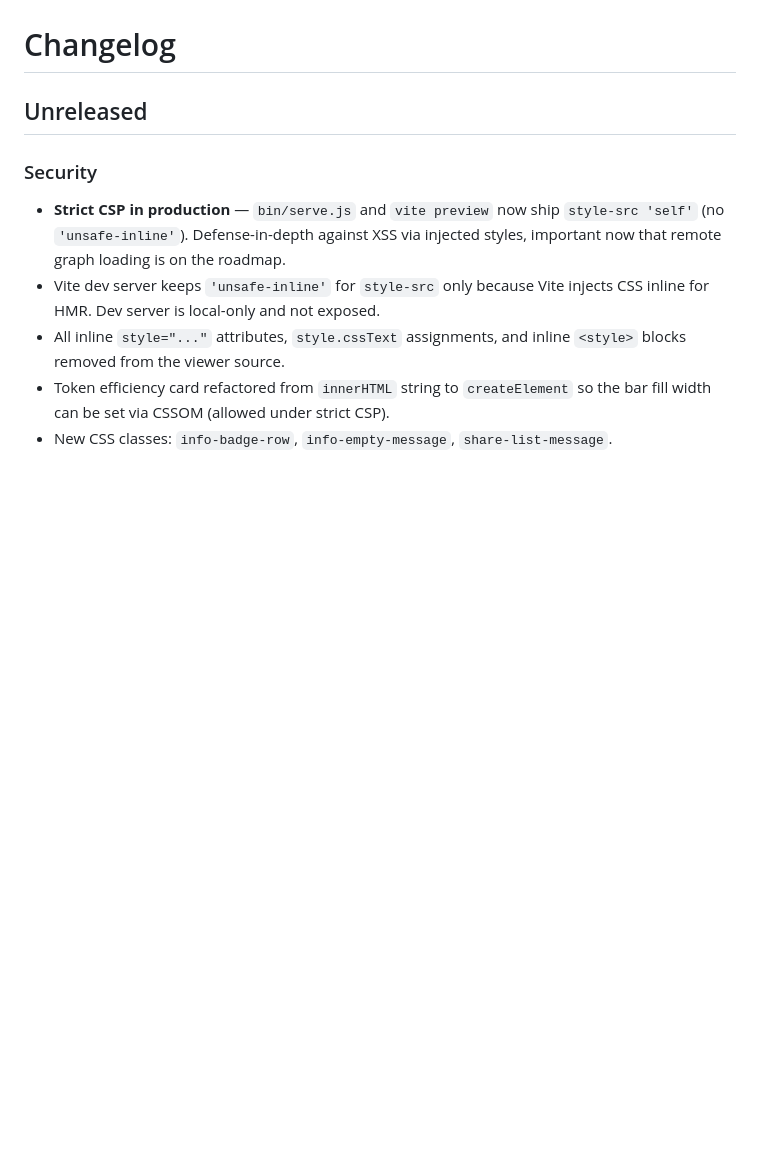
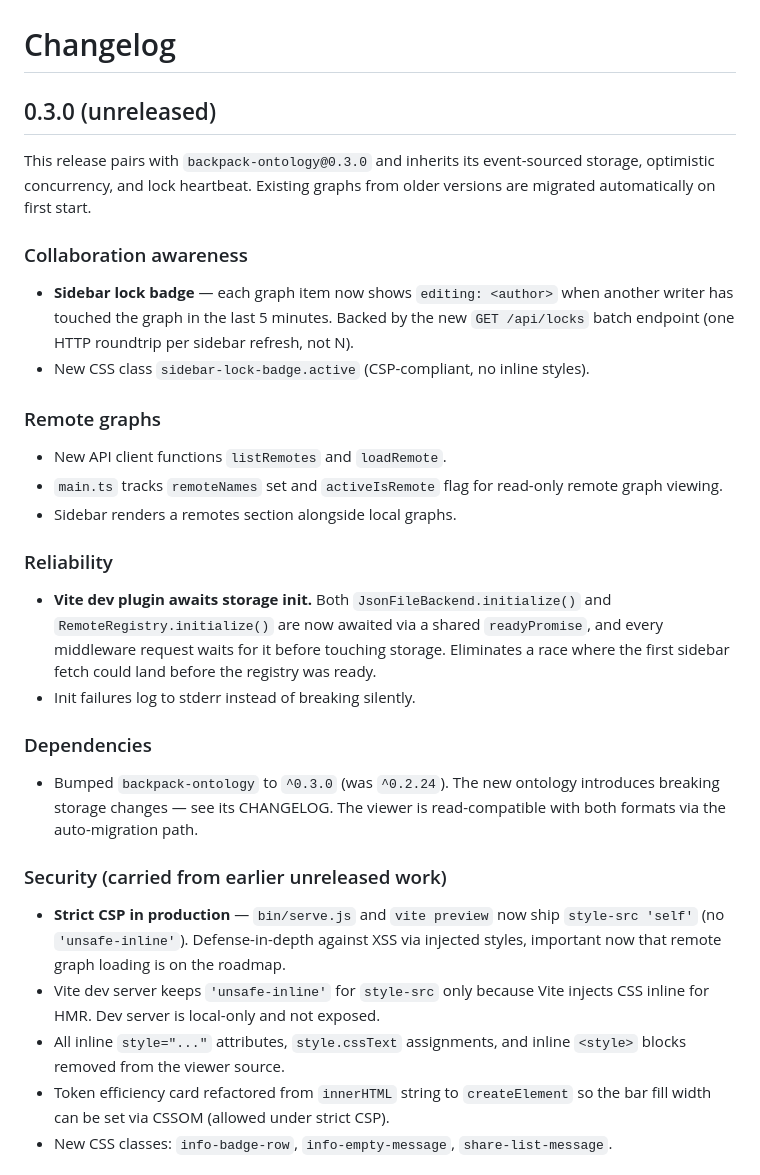
Before and after one commit to NoahIrzinger/backpack-viewer, a Markdown page: CHANGELOG.md, the part around the change. Rendered like a GitHub page; blank space fills up the shorter version.

Commit message:
v0.3.0 changelog entry

```diff
--- a/CHANGELOG.md
+++ b/CHANGELOG.md
@@ -1,8 +1,36 @@
 # Changelog
 
-## Unreleased
+## 0.3.0 (unreleased)
 
-### Security
+This release pairs with `backpack-ontology@0.3.0` and inherits its event-sourced
+storage, optimistic concurrency, and lock heartbeat. Existing graphs from older
+versions are migrated automatically on first start.
+
+### Collaboration awareness
+- **Sidebar lock badge** — each graph item now shows `editing: <author>` when
+  another writer has touched the graph in the last 5 minutes. Backed by the new
+  `GET /api/locks` batch endpoint (one HTTP roundtrip per sidebar refresh, not N).
+- New CSS class `sidebar-lock-badge.active` (CSP-compliant, no inline styles).
+
+### Remote graphs
+- New API client functions `listRemotes` and `loadRemote`.
+- `main.ts` tracks `remoteNames` set and `activeIsRemote` flag for read-only
+  remote graph viewing.
+- Sidebar renders a remotes section alongside local graphs.
+
+### Reliability
+- **Vite dev plugin awaits storage init.** Both `JsonFileBackend.initialize()`
+  and `RemoteRegistry.initialize()` are now awaited via a shared `readyPromise`,
+  and every middleware request waits for it before touching storage. Eliminates
+  a race where the first sidebar fetch could land before the registry was ready.
+- Init failures log to stderr instead of breaking silently.
+
+### Dependencies
+- Bumped `backpack-ontology` to `^0.3.0` (was `^0.2.24`). The new ontology
+  introduces breaking storage changes — see its CHANGELOG. The viewer is
+  read-compatible with both formats via the auto-migration path.
+
+### Security (carried from earlier unreleased work)
 - **Strict CSP in production** — `bin/serve.js` and `vite preview` now ship `style-src 'self'` (no `'unsafe-inline'`). Defense-in-depth against XSS via injected styles, important now that remote graph loading is on the roadmap.
 - Vite dev server keeps `'unsafe-inline'` for `style-src` only because Vite injects CSS inline for HMR. Dev server is local-only and not exposed.
 - All inline `style="..."` attributes, `style.cssText` assignments, and inline `<style>` blocks removed from the viewer source.
```
